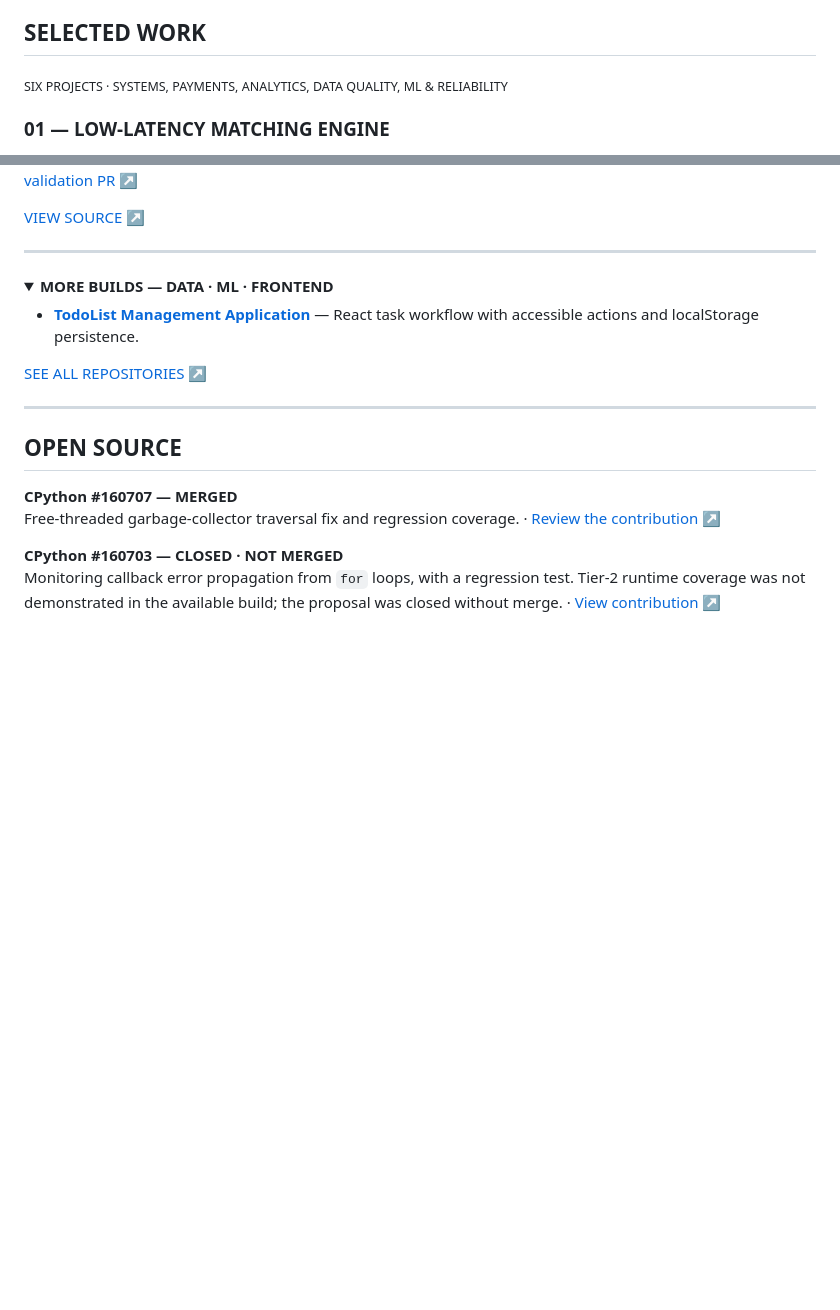
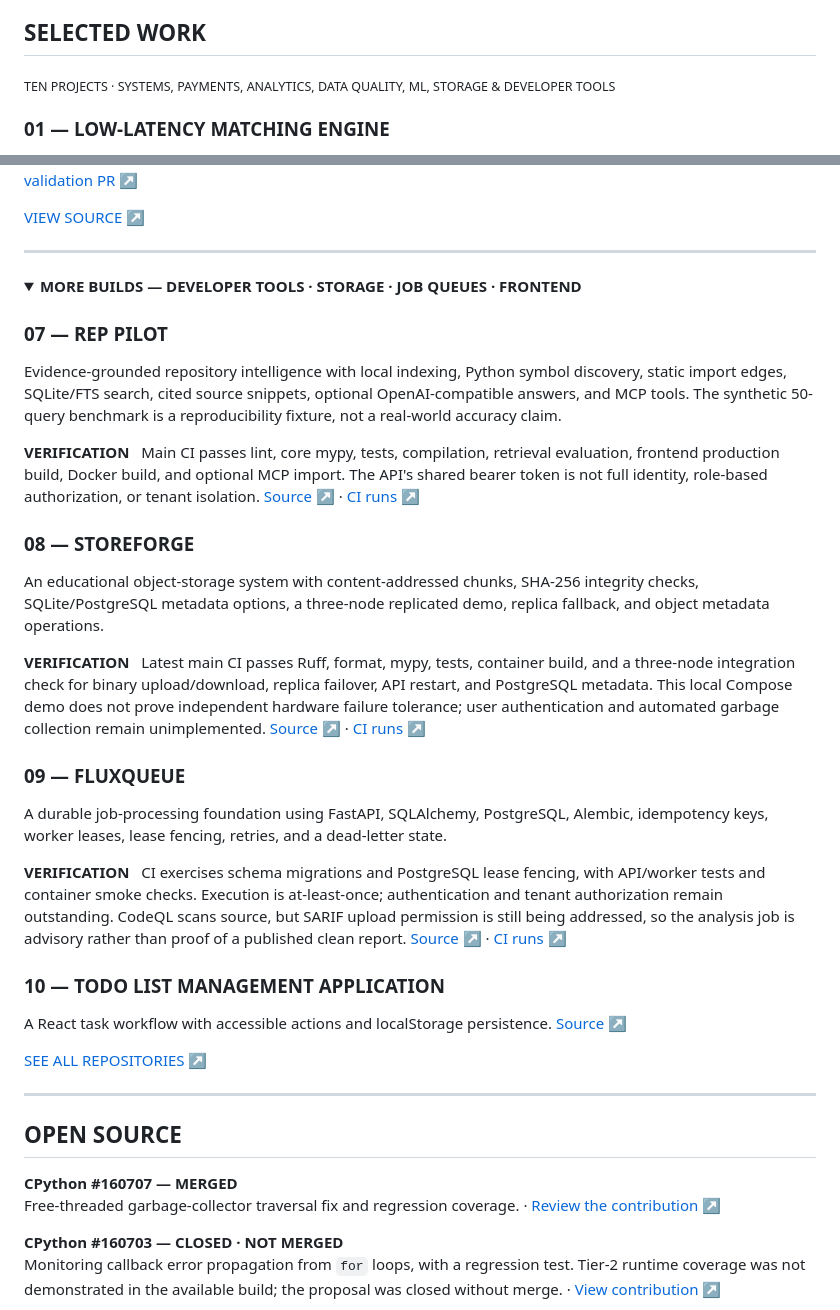
Before and after one commit to adhinaik13/Respository, a Markdown page: README.md, 2 parts joined by grey strips. GitHub-like rendering; folded sections open; blank space fills up the shorter version.

Commit message:
docs: add RepoPilot, StoreForge, and FluxQueue to portfolio (#7)
* docs: add RepoPilot, StoreForge, and FluxQueue portfolio entries

* docs: update portfolio project count

```diff
--- a/README.md
+++ b/README.md
@@ -40,7 +40,7 @@ CPython · Python tooling · Regression tests
 
 ## SELECTED WORK
 
-<sub>SIX PROJECTS · SYSTEMS, PAYMENTS, ANALYTICS, DATA QUALITY, ML &amp; RELIABILITY</sub>
+<sub>TEN PROJECTS · SYSTEMS, PAYMENTS, ANALYTICS, DATA QUALITY, ML, STORAGE &amp; DEVELOPER TOOLS</sub>
 
 ### 01 — LOW-LATENCY MATCHING ENGINE
 <img src="https://raw.githubusercontent.com/vankudothuadhinaik/vankudothuadhinaik/main/assets/dashboard-matching-engine.svg" width="100%" alt="Custom matching engine systems dashboard showing bid book, price-time matching core and event path"/>
@@ -124,9 +124,29 @@ An air-quality prediction project exploring time-series evaluation with a chrono
 ---
 
 <details>
-<summary><strong>MORE BUILDS — DATA · ML · FRONTEND</strong></summary>
+<summary><strong>MORE BUILDS — DEVELOPER TOOLS · STORAGE · JOB QUEUES · FRONTEND</strong></summary>
 
-- **[TodoList Management Application](https://github.com/vankudothuadhinaik/TodoList-Management-Application)** — React task workflow with accessible actions and localStorage persistence.
+### 07 — REP PILOT
+
+Evidence-grounded repository intelligence with local indexing, Python symbol discovery, static import edges, SQLite/FTS search, cited source snippets, optional OpenAI-compatible answers, and MCP tools. The synthetic 50-query benchmark is a reproducibility fixture, not a real-world accuracy claim.
+
+**VERIFICATION** &nbsp; Main CI passes lint, core mypy, tests, compilation, retrieval evaluation, frontend production build, Docker build, and optional MCP import. The API's shared bearer token is not full identity, role-based authorization, or tenant isolation. [Source ↗](https://github.com/vankudothuadhinaik/RepoPilot) · [CI runs ↗](https://github.com/vankudothuadhinaik/RepoPilot/actions)
+
+### 08 — STOREFORGE
+
+An educational object-storage system with content-addressed chunks, SHA-256 integrity checks, SQLite/PostgreSQL metadata options, a three-node replicated demo, replica fallback, and object metadata operations.
+
+**VERIFICATION** &nbsp; Latest main CI passes Ruff, format, mypy, tests, container build, and a three-node integration check for binary upload/download, replica failover, API restart, and PostgreSQL metadata. This local Compose demo does not prove independent hardware failure tolerance; user authentication and automated garbage collection remain unimplemented. [Source ↗](https://github.com/vankudothuadhinaik/StoreForge) · [CI runs ↗](https://github.com/vankudothuadhinaik/StoreForge/actions)
+
+### 09 — FLUXQUEUE
+
+A durable job-processing foundation using FastAPI, SQLAlchemy, PostgreSQL, Alembic, idempotency keys, worker leases, lease fencing, retries, and a dead-letter state.
+
+**VERIFICATION** &nbsp; CI exercises schema migrations and PostgreSQL lease fencing, with API/worker tests and container smoke checks. Execution is at-least-once; authentication and tenant authorization remain outstanding. CodeQL scans source, but SARIF upload permission is still being addressed, so the analysis job is advisory rather than proof of a published clean report. [Source ↗](https://github.com/vankudothuadhinaik/FluxQueue) · [CI runs ↗](https://github.com/vankudothuadhinaik/FluxQueue/actions)
+
+### 10 — TODO LIST MANAGEMENT APPLICATION
+
+A React task workflow with accessible actions and localStorage persistence. [Source ↗](https://github.com/vankudothuadhinaik/TodoList-Management-Application)
 
 [SEE ALL REPOSITORIES ↗](https://github.com/vankudothuadhinaik?tab=repositories)
 
```
